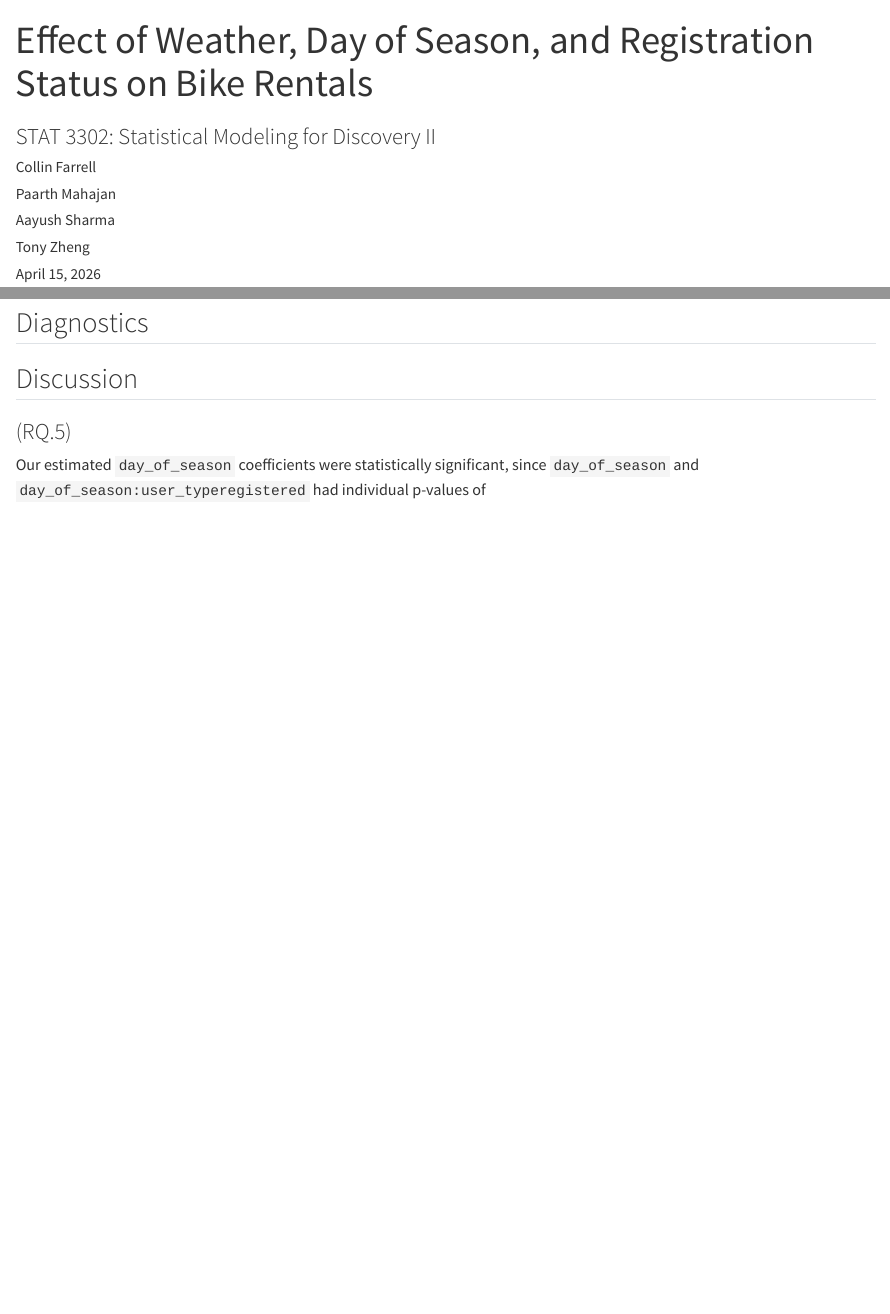
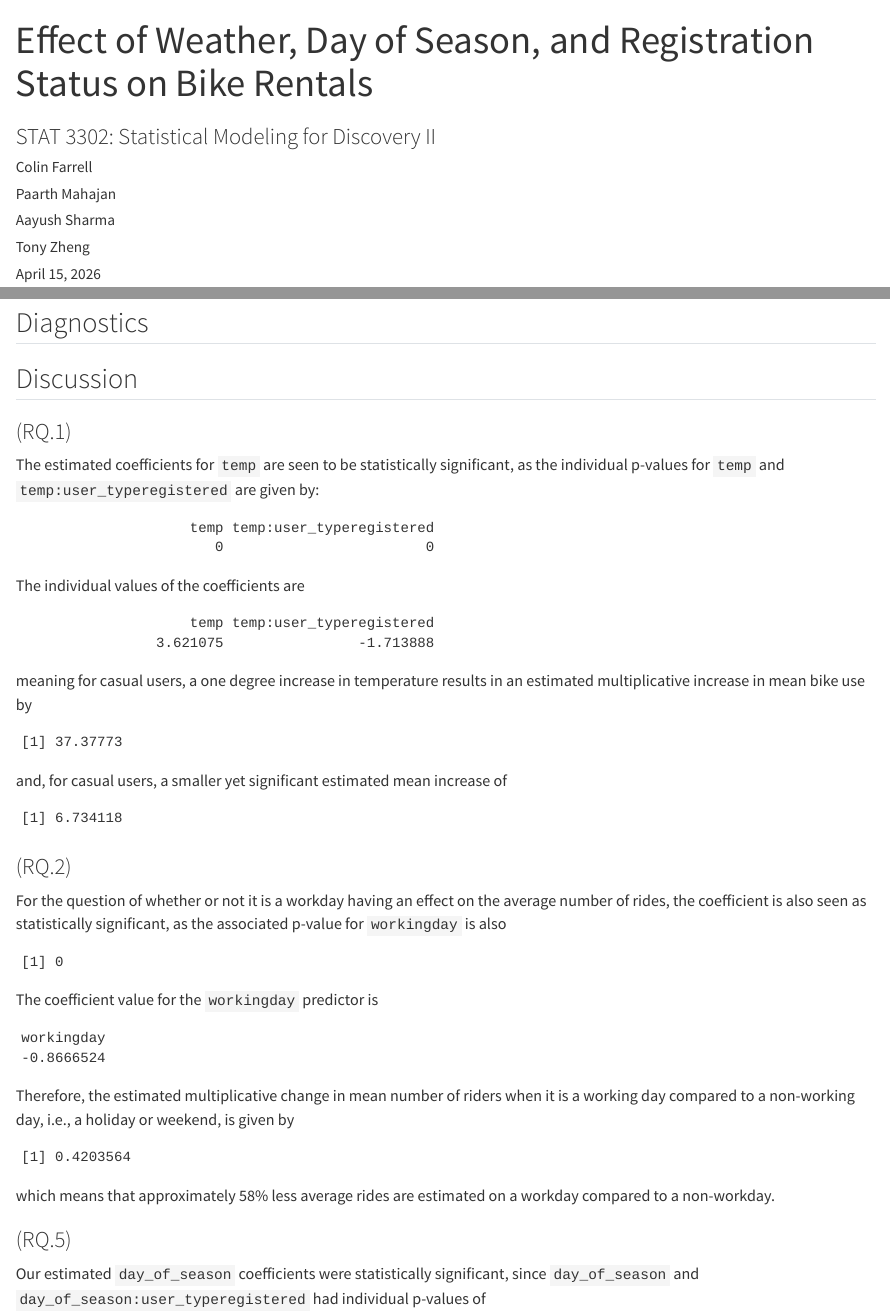
Before and after one commit to tzheng7679/STAT-3302-Project, a Quarto document (project-report-template.qmd): the page in a window 1100 px wide, from its top, and a second part further down, joined at a grey line. Rendered offline with R 4.5, knitr and Pandoc in place of Quarto, with nearby package versions; some code elsewhere in the file could not run offline.

Commit message:
Update project-report-template.qmd
Added in discussion for questions 1 and 2

````diff
--- a/project-report-template.qmd
+++ b/project-report-template.qmd
@@ -2,7 +2,7 @@
 title: Effect of Weather, Day of Season, and Registration Status on Bike Rentals
 subtitle: "STAT 3302: Statistical Modeling for Discovery II"
 author:
-- Collin Farrell
+- Colin Farrell
 - Paarth Mahajan
 - Aayush Sharma
 - Tony Zheng
@@ -157,6 +157,49 @@ your model? -->
 <!-- Discuss your findings in context. What are the limitations of
 your analysis? What would you do differently with more time or data? -->
 
+### (RQ.1)
+
+The estimated coefficients for `temp` are seen to be statistically significant, as the individual p-values for `temp` and `temp:user_typeregistered` are given by:
+```{r}
+temp_usertype_coefs <- c("temp", "temp:user_typeregistered")
+s$coefficients[temp_usertype_coefs, "Pr(>|z|)"]
+```
+
+The individual values of the coefficients are
+```{r}
+coef(model)[temp_usertype_coefs]
+```
+
+meaning for casual users, a one degree increase in temperature results in an estimated multiplicative increase in mean bike use by
+```{r}
+coef(model)[["temp"]] |> exp()
+```
+
+and, for casual users, a smaller yet significant estimated mean increase of
+```{r}
+coef(model)[temp_usertype_coefs] |> sum() |> exp()
+```
+
+
+### (RQ.2)
+
+For the question of whether or not it is a workday having an effect on the average number of rides, the coefficient is also seen as statistically significant, as the associated p-value for `workingday` is also
+```{r}
+s$coefficients["workingday", "Pr(>|z|)"]
+```
+The coefficient value for the `workingday` predictor is
+```{r}
+coef(model)["workingday"]
+```
+
+Therefore, the estimated multiplicative change in mean number of riders when it is a working day compared to a non-working day, i.e., a holiday or weekend, is given by
+```{r}
+coef(model)[["workingday"]] |> exp()
+```
+
+which means that approximately 58% less average rides are estimated on a workday compared to a non-workday.
+
+
 ### (RQ.5)
 
 Our estimated `day_of_season` coefficients were statistically significant, since `day_of_season` and `day_of_season:user_typeregistered` had individual p-values of
````
